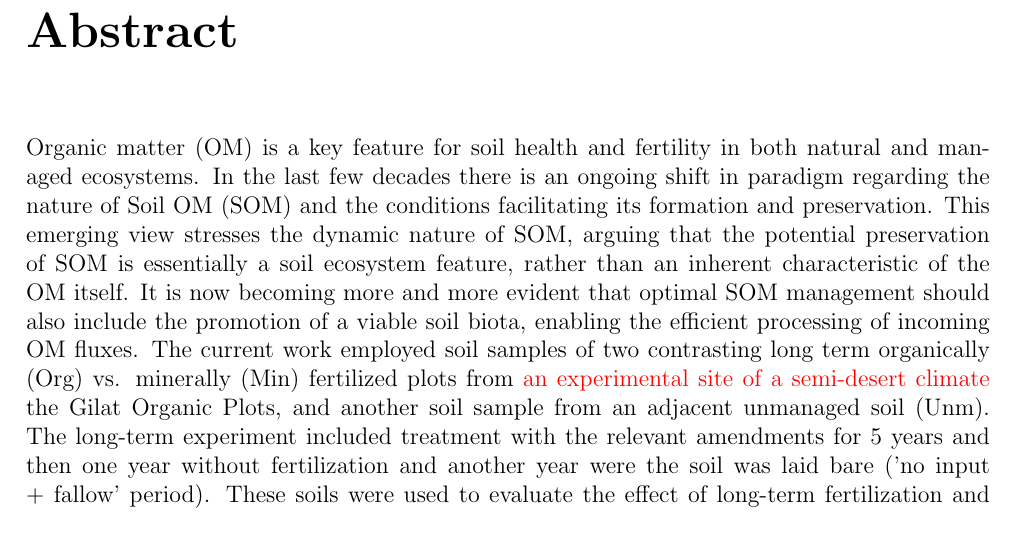
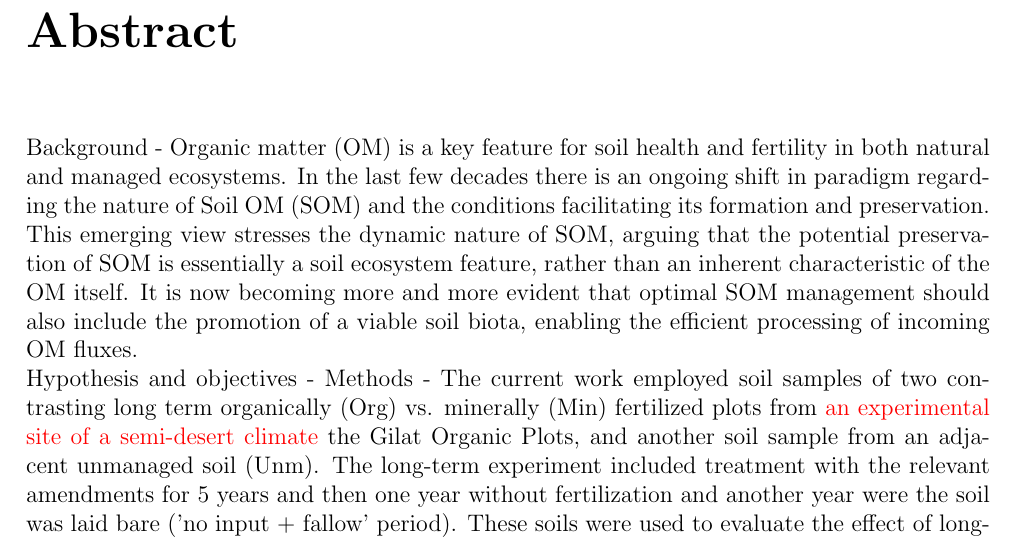
Before and after one commit to braudelan/latex_thesis, a LaTeX thesis (main.tex, which reads chapters/abstract_28-9-20.tex): part of page 2 of 96, cut so that both start at the same text. Compiled offline with pdfLaTeX.

Commit message:
populated .gitignore started rewriting abstract based on AB's review

```diff
--- a/chapters/abstract_28-9-20.tex
+++ b/chapters/abstract_28-9-20.tex
@@ -1,4 +1,7 @@
-	Organic matter (OM) is a key feature for soil health and fertility in both natural and managed ecosystems. In the last few decades there is an ongoing shift in paradigm regarding the nature of Soil OM (SOM) and the conditions facilitating its formation and preservation. This emerging view stresses the dynamic nature of SOM, arguing that the potential preservation of SOM is essentially a soil ecosystem feature, rather than an inherent characteristic of the OM itself. It is now becoming more and more evident that optimal SOM management should also include the promotion of a viable soil biota, enabling the efficient processing of incoming OM fluxes. The current work employed soil samples of two contrasting long term organically (Org) vs. minerally (Min) fertilized plots from \myRed{an experimental site of a semi-desert climate} the Gilat Organic Plots, and another soil sample from an adjacent unmanaged soil (Unm). The long-term experiment included treatment with the relevant amendments for 5 years and then one year without fertilization and another year were the soil was laid bare ('no input + fallow' period). These soils were used to evaluate the effect of long-term fertilization and overall conventional field crop management, on both long-term changes in SOM pools as well as short-term dynamics of these SOM pools in response to substrate application. Additionally the effect of consecutive application of highly labile substrate on short-term carbon dynamics was examined. \myRed{Particular attention was given to the effect of management history on the ecosystem effeciency of substrate-carbon use and potential stabilization.}
+%!TEX root = ../main.tex
+	Background - Organic matter (OM) is a key feature for soil health and fertility in both natural and managed ecosystems. In the last few decades there is an ongoing shift in paradigm regarding the nature of Soil OM (SOM) and the conditions facilitating its formation and preservation. This emerging view stresses the dynamic nature of SOM, arguing that the potential preservation of SOM is essentially a soil ecosystem feature, rather than an inherent characteristic of the OM itself. It is now becoming more and more evident that optimal SOM management should also include the promotion of a viable soil biota, enabling the efficient processing of incoming OM fluxes. \\
+	Hypothesis and objectives -
+	Methods - The current work employed soil samples of two contrasting long term organically (Org) vs. minerally (Min) fertilized plots from \myRed{an experimental site of a semi-desert climate} the Gilat Organic Plots, and another soil sample from an adjacent unmanaged soil (Unm). The long-term experiment included treatment with the relevant amendments for 5 years and then one year without fertilization and another year were the soil was laid bare ('no input + fallow' period). These soils were used to evaluate the effect of long-term fertilization and overall conventional field crop management, on both long-term changes in SOM pools as well as short-term dynamics of these SOM pools in response to substrate application. Additionally the effect of consecutive application of highly labile substrate on short-term carbon dynamics was examined. \myRed{Particular attention was given to the effect of management history on the ecosystem effeciency of substrate-carbon use and potential stabilization.}
 	A one week incubation with either Wheat Straw or Kitchen Waste Compost, and another 28 days incubation with a \gls{mre} solution were set up. \gls{mre} was applied consecutively at $ T_0 $ and at day 7 and 14. Various SOM pools and related soil featurs (Aggregate Stability and Ergosterol concentration), were sampled for during the incubations.
 %	 Non-amended soils were analyzed to produce a baseline value of the different parameters measured during th incubation and this value was
 %%	Particularly, soil biochemichal featurs such as microbial carbon use efficiency and the dynamics of Hot and cold  Water Extractable carbon fractions were examined. This enabled the linking of long-term management practices with changes in the soil cappacity for effecient substrate decomposition.
```
Also changed, not shown: 1 other file.
